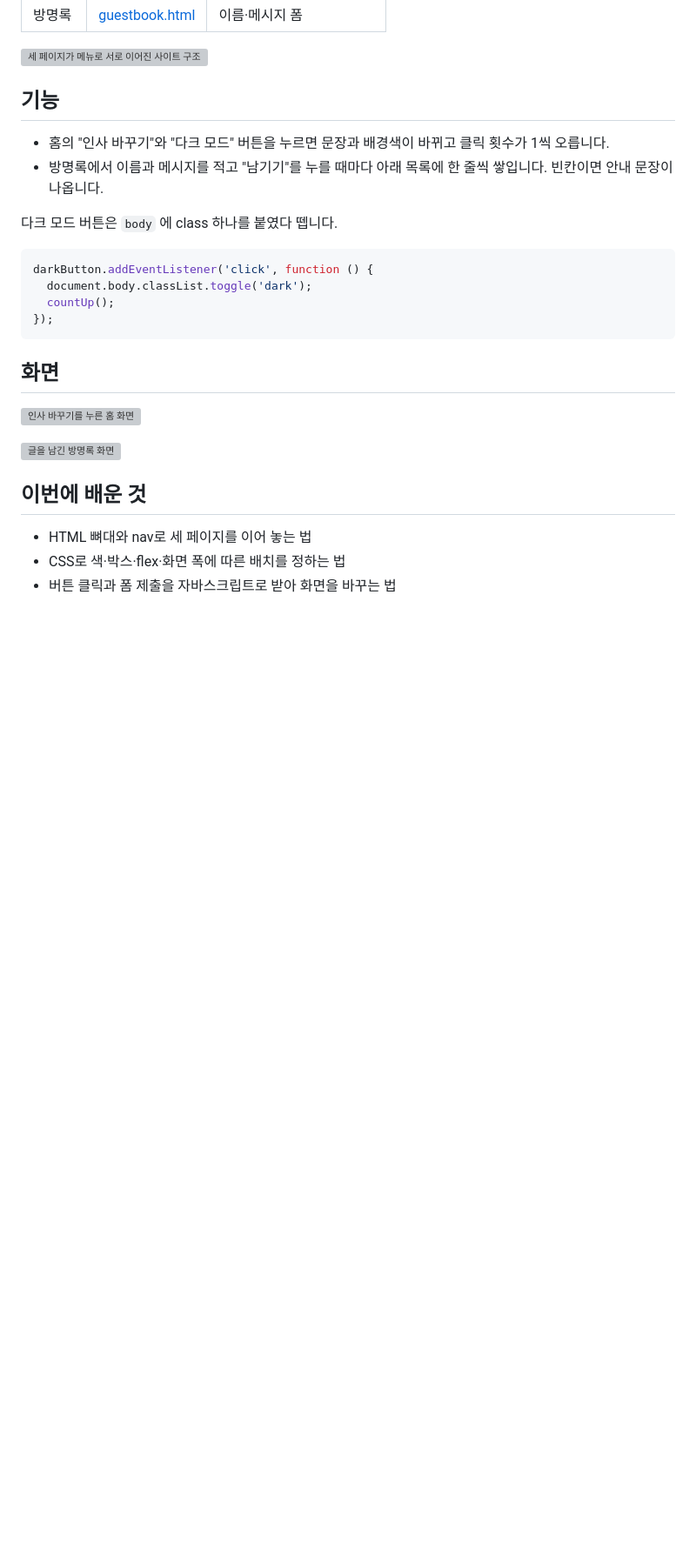
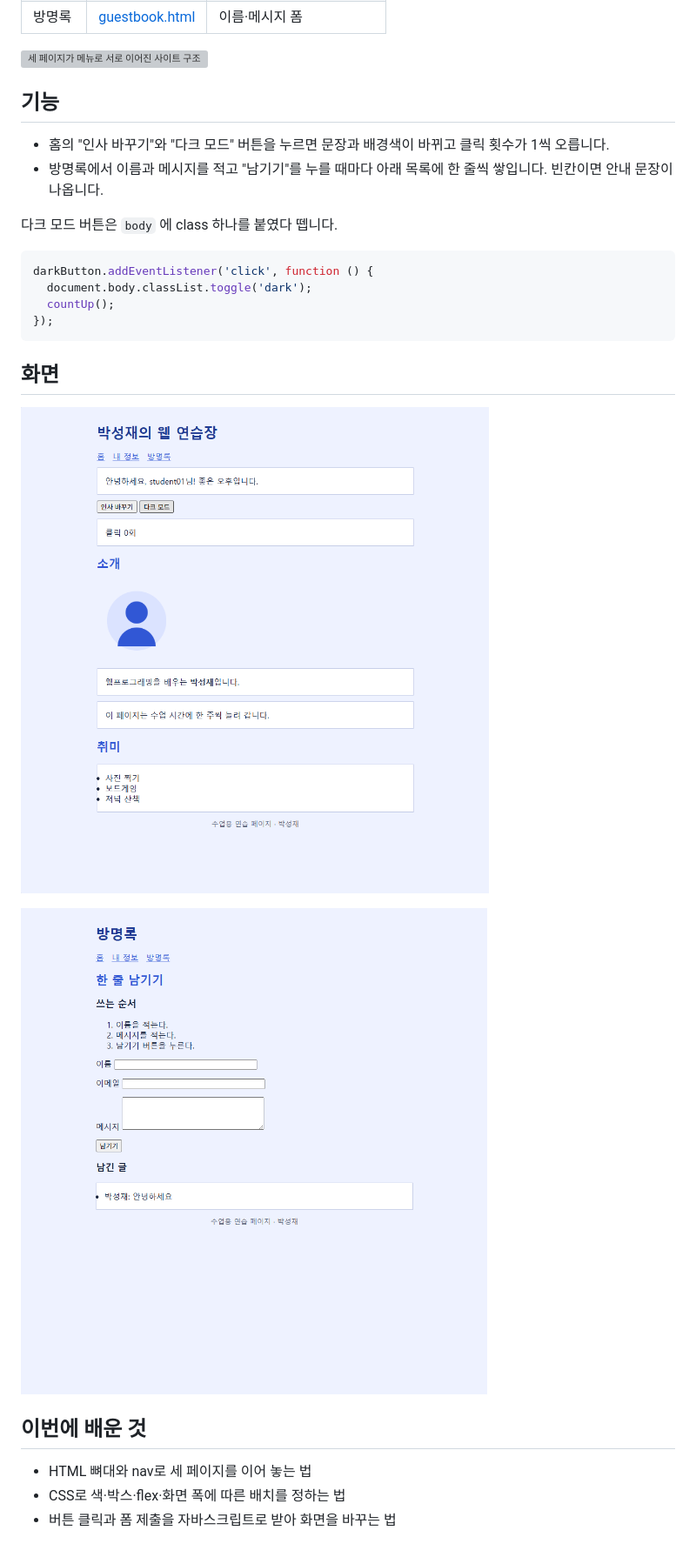
Before and after one commit to sjbege/202358016_parksungjae, a Markdown page: readme.md, the part around one of its changes. Shown at 87% size. Drawn GitHub-style; pictures changed too: screenshots/guest.png (added), screenshots/home.png (added); blank space fills up the shorter version; grey boxes are pictures that could not be loaded.

```diff
--- a/readme.md
+++ b/readme.md
@@ -34,7 +34,7 @@ darkButton.addEventListener('click', function () {
 
 ![인사 바꾸기를 누른 홈 화면](screenshots/home.png)
 
-![글을 남긴 방명록 화면](screenshots/guestbook.png)
+![글을 남긴 방명록 화면](screenshots/guest.png)
 
 ## 이번에 배운 것
 
```
Also changed, not shown: other parts of readme.md (+2 -2 lines).
